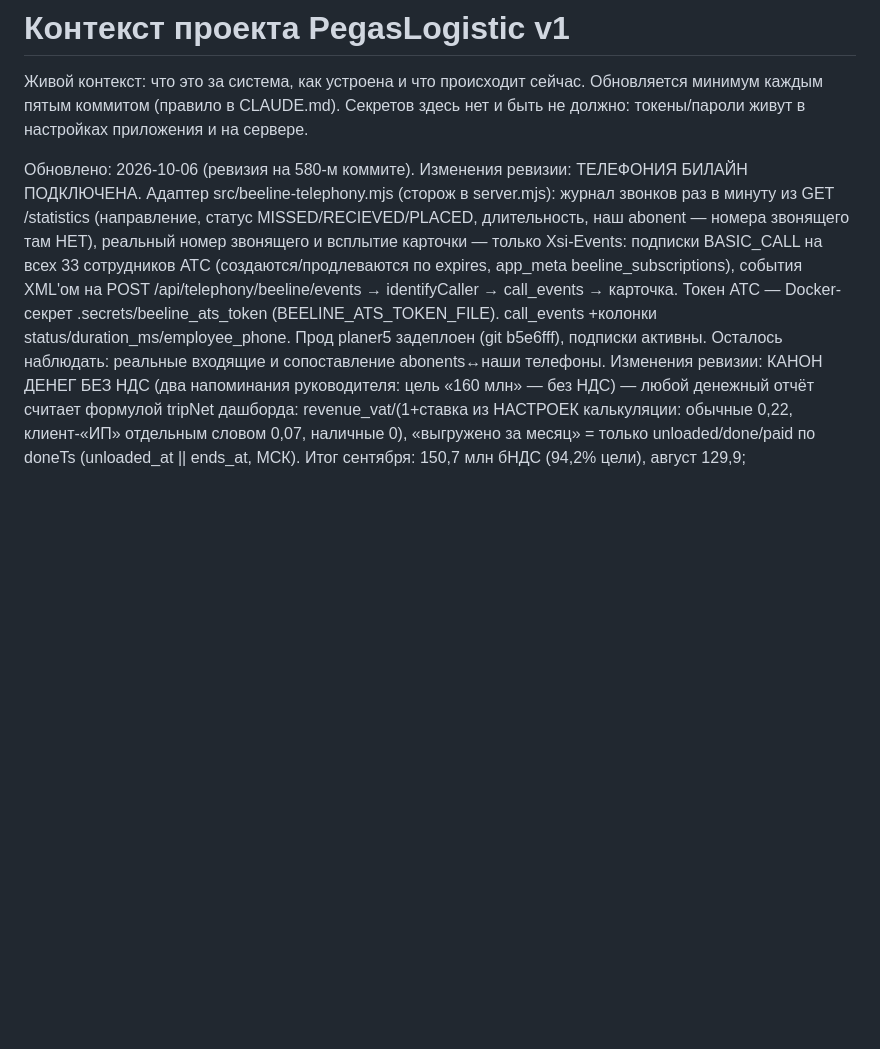
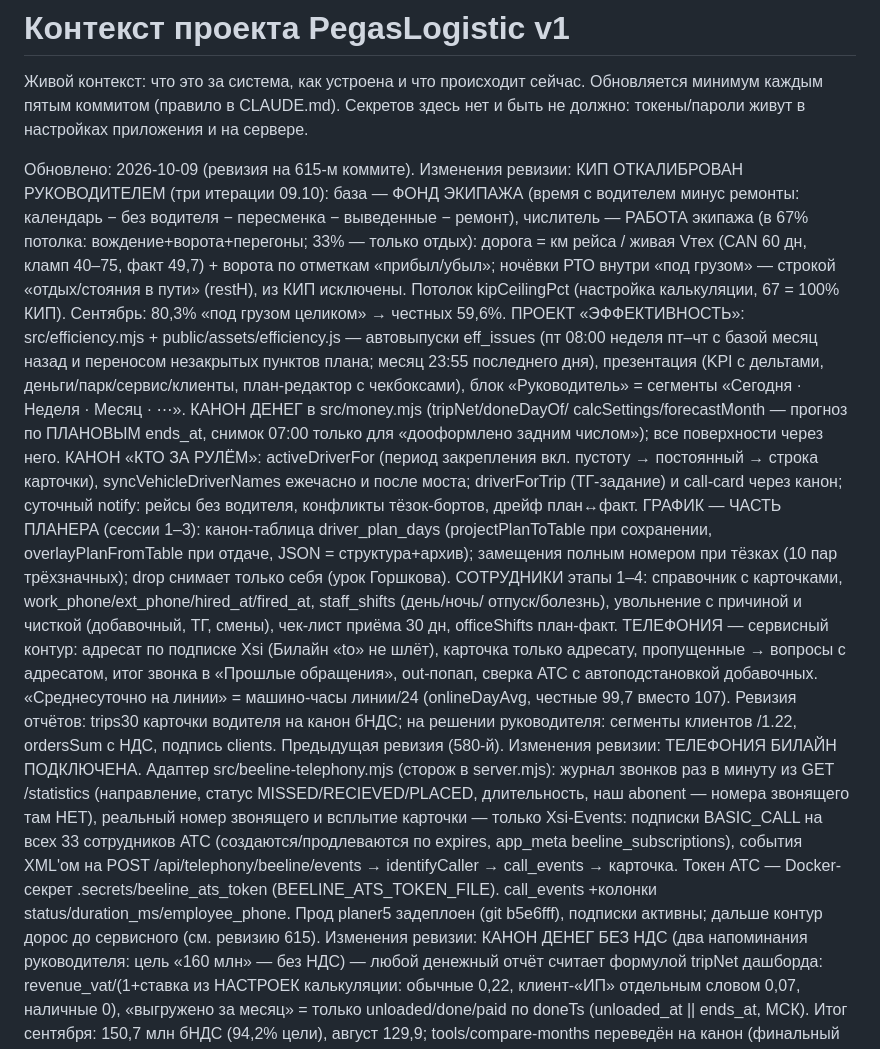
Before and after one commit to Tuma58/planner_pegas, a Markdown page: docs/CONTEXT.md, the part around the change. GitHub-like rendering; blank space fills up the shorter version.

Commit message:
CONTEXT.md: ревизия на 615-м коммите
Co-Authored-By: Claude Fable 5 <noreply@anthropic.com>

```diff
--- a/docs/CONTEXT.md
+++ b/docs/CONTEXT.md
@@ -5,7 +5,44 @@
 Секретов здесь нет и быть не должно: токены/пароли живут в настройках
 приложения и на сервере.
 
-Обновлено: 2026-10-06 (ревизия на 580-м коммите).
+Обновлено: 2026-10-09 (ревизия на 615-м коммите).
+Изменения ревизии: КИП ОТКАЛИБРОВАН РУКОВОДИТЕЛЕМ (три итерации 09.10):
+база — ФОНД ЭКИПАЖА (время с водителем минус ремонты: календарь −
+без водителя − пересменка − выведенные − ремонт), числитель — РАБОТА
+экипажа (в 67% потолка: вождение+ворота+перегоны; 33% — только отдых):
+дорога = км рейса / живая Vтех (CAN 60 дн, кламп 40–75, факт 49,7) +
+ворота по отметкам «прибыл/убыл»; ночёвки РТО внутри «под грузом» —
+строкой «отдых/стояния в пути» (restH), из КИП исключены. Потолок
+kipCeilingPct (настройка калькуляции, 67 = 100% КИП). Сентябрь: 80,3%
+«под грузом целиком» → честных 59,6%. ПРОЕКТ «ЭФФЕКТИВНОСТЬ»:
+src/efficiency.mjs + public/assets/efficiency.js — автовыпуски
+eff_issues (пт 08:00 неделя пт–чт с базой месяц назад и переносом
+незакрытых пунктов плана; месяц 23:55 последнего дня), презентация
+(KPI с дельтами, деньги/парк/сервис/клиенты, план-редактор с
+чекбоксами), блок «Руководитель» = сегменты «Сегодня · Неделя ·
+Месяц · ⋯». КАНОН ДЕНЕГ в src/money.mjs (tripNet/doneDayOf/
+calcSettings/forecastMonth — прогноз по ПЛАНОВЫМ ends_at, снимок 07:00
+только для «дооформлено задним числом»); все поверхности через него.
+КАНОН «КТО ЗА РУЛЁМ»: activeDriverFor (период закрепления вкл. пустоту
+→ постоянный → строка карточки), syncVehicleDriverNames ежечасно и
+после моста; driverForTrip (ТГ-задание) и call-card через канон;
+суточный notify: рейсы без водителя, конфликты тёзок-бортов, дрейф
+план↔факт. ГРАФИК — ЧАСТЬ ПЛАНЕРА (сессии 1–3): канон-таблица
+driver_plan_days (projectPlanToTable при сохранении,
+overlayPlanFromTable при отдаче, JSON = структура+архив); замещения
+полным номером при тёзках (10 пар трёхзначных); drop снимает только
+себя (урок Горшкова). СОТРУДНИКИ этапы 1–4: справочник с карточками,
+work_phone/ext_phone/hired_at/fired_at, staff_shifts (день/ночь/
+отпуск/болезнь), увольнение с причиной и чисткой (добавочный, ТГ,
+смены), чек-лист приёма 30 дн, officeShifts план-факт. ТЕЛЕФОНИЯ —
+сервисный контур: адресат по подписке Xsi (Билайн «to» не шлёт),
+карточка только адресату, пропущенные → вопросы с адресатом,
+итог звонка в «Прошлые обращения», out-попап, сверка АТС с
+автоподстановкой добавочных. «Среднесуточно на линии» = машино-часы
+линии/24 (onlineDayAvg, честные 99,7 вместо 107). Ревизия отчётов:
+trips30 карточки водителя на канон бНДС; на решении руководителя:
+сегменты клиентов /1.22, ordersSum с НДС, подпись clients.
+Предыдущая ревизия (580-й).
 Изменения ревизии: ТЕЛЕФОНИЯ БИЛАЙН ПОДКЛЮЧЕНА. Адаптер
 src/beeline-telephony.mjs (сторож в server.mjs): журнал звонков раз в минуту
 из GET /statistics (направление, статус MISSED/RECIEVED/PLACED, длительность,
@@ -15,8 +52,8 @@ src/beeline-telephony.mjs (сторож в server.mjs): журнал звонк
 XML'ом на POST /api/telephony/beeline/events → identifyCaller → call_events →
 карточка. Токен АТС — Docker-секрет .secrets/beeline_ats_token
 (BEELINE_ATS_TOKEN_FILE). call_events +колонки status/duration_ms/employee_phone.
-Прод planer5 задеплоен (git b5e6fff), подписки активны. Осталось наблюдать:
-реальные входящие и сопоставление abonents↔наши телефоны.
+Прод planer5 задеплоен (git b5e6fff), подписки активны; дальше контур
+дорос до сервисного (см. ревизию 615).
 Изменения ревизии: КАНОН ДЕНЕГ БЕЗ НДС (два напоминания руководителя:
 цель «160 млн» — без НДС) — любой денежный отчёт считает формулой
 tripNet дашборда: revenue_vat/(1+ставка из НАСТРОЕК калькуляции:
```
